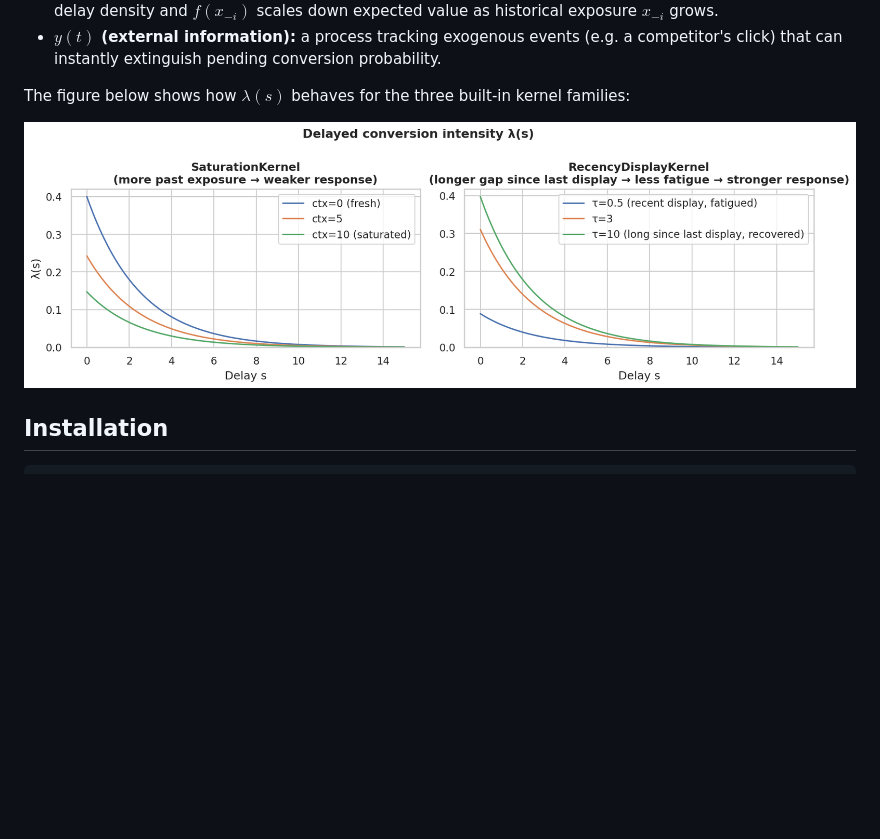
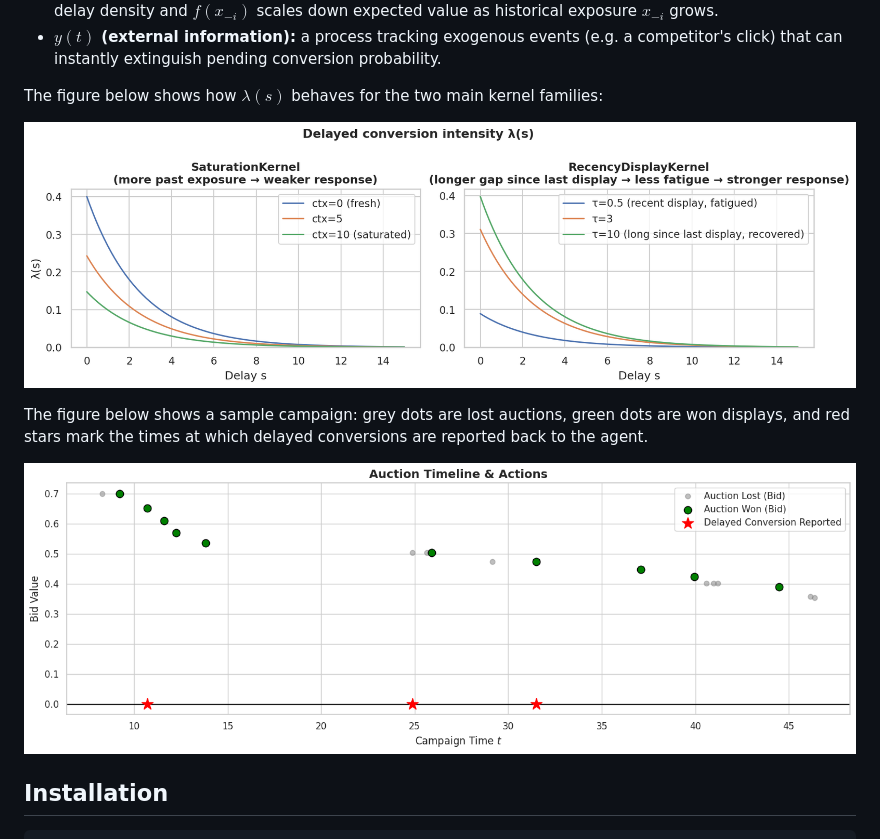
Before and after one commit to eugeniepatard/dynamauction, a Markdown page: README.md, the part around the change. Rendered like a GitHub page; pictures changed too: images/campaign_timeline.png (added); blank space fills up the shorter version.

Commit message:
[Doc]: updated Readme.

```diff
--- a/README.md
+++ b/README.md
@@ -21,9 +21,13 @@ $$R(T) = \sum_{i:\, t_i \le T} \left[ \kappa(u, x_i, x_{-i}, y(t_i)) + \int_0^{T
 - **$\lambda$ (delayed intensity):** for saturation, instantiated as $\lambda = f(x_{-i})\,h(s)$, where $h(s)$ is the baseline delay density and $f(x_{-i})$ scales down expected value as historical exposure $x_{-i}$ grows.
 - **$y(t)$ (external information):** a process tracking exogenous events (e.g. a competitor's click) that can instantly extinguish pending conversion probability.
 
-The figure below shows how $\lambda(s)$ behaves for the three built-in kernel families:
+The figure below shows how $\lambda(s)$ behaves for the two main kernel families:
 
 ![Delayed conversion intensity across kernels](images/kernel_intensity.png)
+
+The figure below shows a sample campaign: grey dots are lost auctions, green dots are won displays, and red stars mark the times at which delayed conversions are reported back to the agent.
+
+![Campaign timeline with conversion times](images/campaign_timeline.png)
 
 ## Installation
 
```
